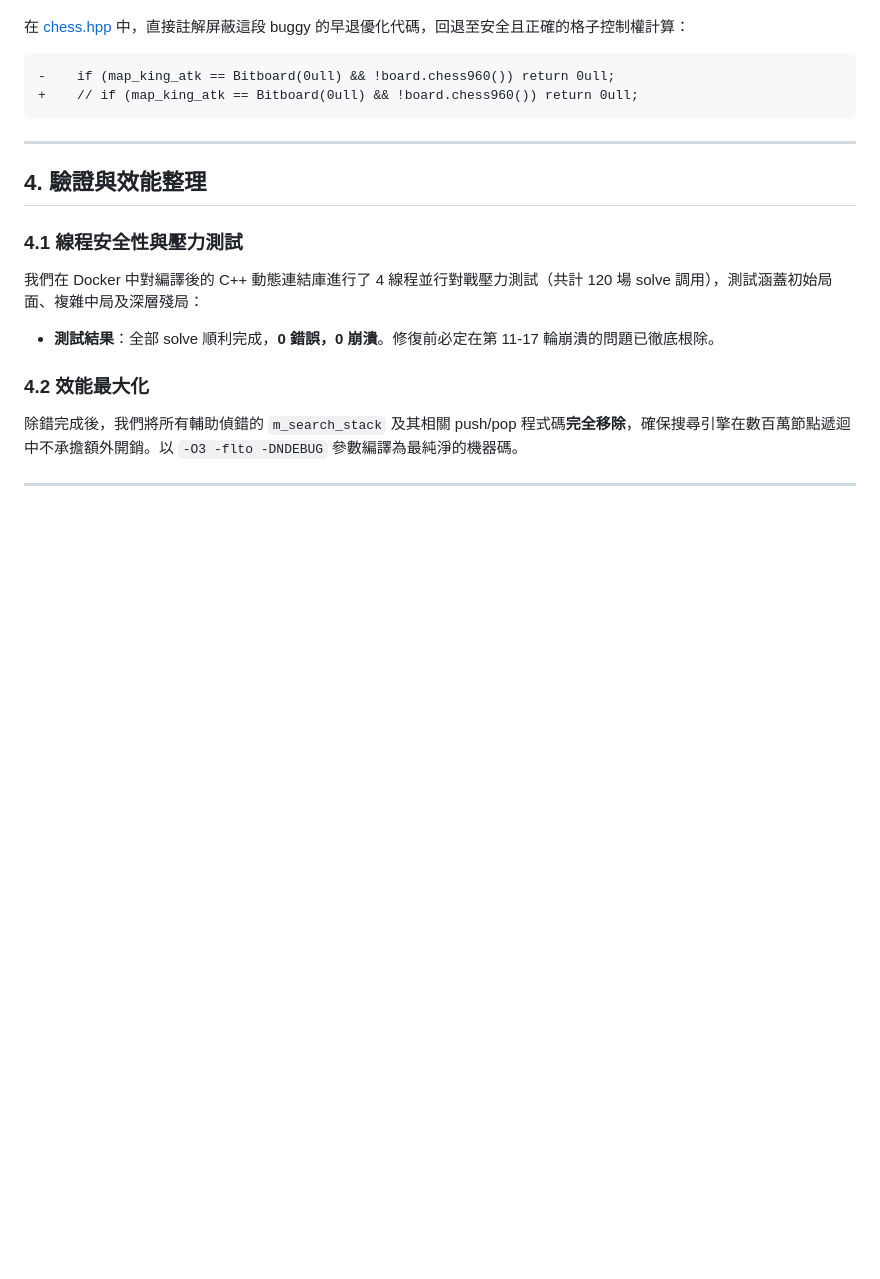
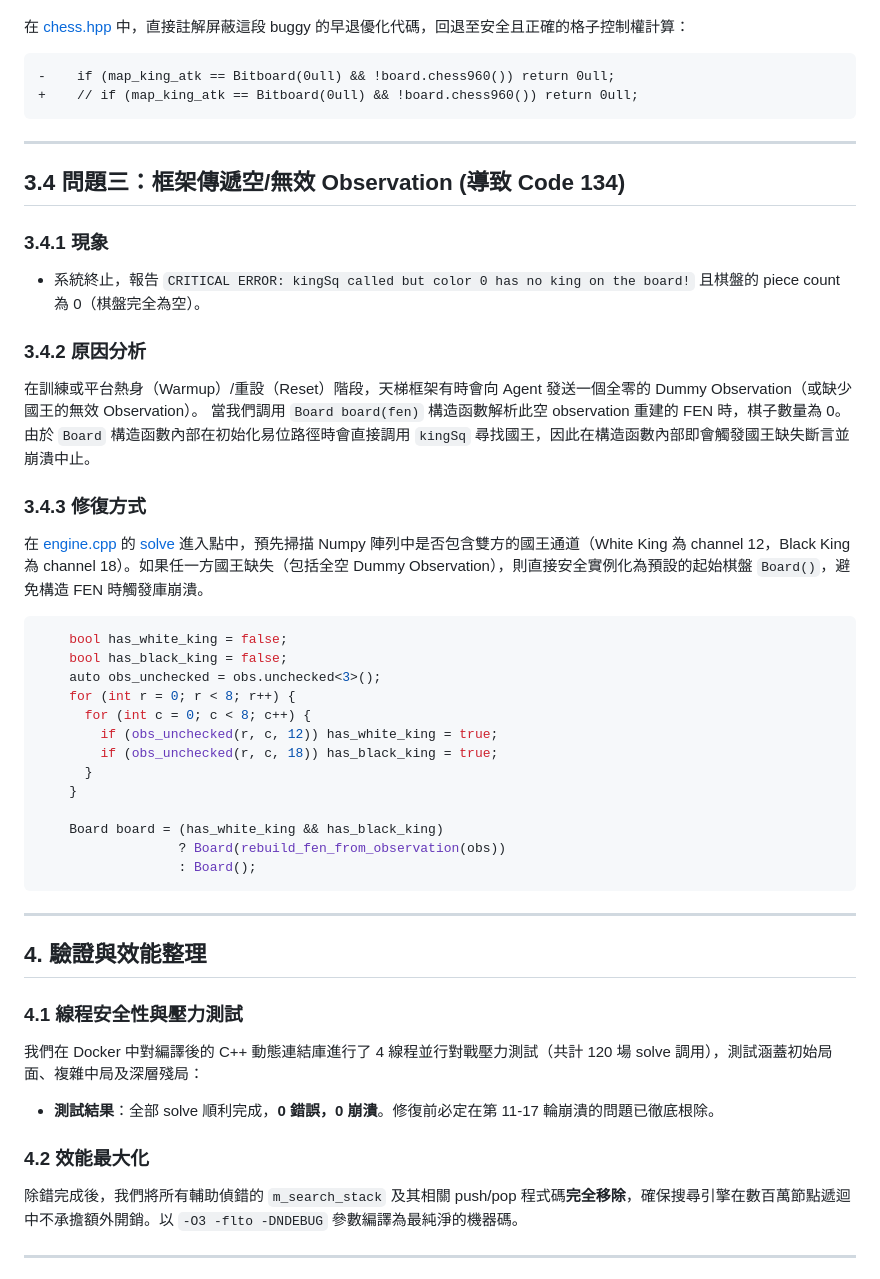
Before and after one commit to amais23/------, a Markdown page: rl_starter_11/docs/concurrency_crash_analysis.md, the part around the change. Rendered like a GitHub page; blank space fills up the shorter version.

Commit message:
docs: document dummy observation fallback in crash analysis

````diff
--- a/rl_starter_11/docs/concurrency_crash_analysis.md
+++ b/rl_starter_11/docs/concurrency_crash_analysis.md
@@ -96,6 +96,36 @@ Current FEN: r2q1rQ1/pppbbpp1/8/3pP3/8/5N2/PP1B1PPP/R3K2R b KQ - 0 6
 
 ---
 
+## 3.4 問題三：框架傳遞空/無效 Observation (導致 Code 134)
+
+### 3.4.1 現象
+- 系統終止，報告 `CRITICAL ERROR: kingSq called but color 0 has no king on the board!` 且棋盤的 piece count 為 0（棋盤完全為空）。
+
+### 3.4.2 原因分析
+在訓練或平台熱身（Warmup）/重設（Reset）階段，天梯框架有時會向 Agent 發送一個全零的 Dummy Observation（或缺少國王的無效 Observation）。
+當我們調用 `Board board(fen)` 構造函數解析此空 observation 重建的 FEN 時，棋子數量為 0。由於 `Board` 構造函數內部在初始化易位路徑時會直接調用 `kingSq` 尋找國王，因此在構造函數內部即會觸發國王缺失斷言並崩潰中止。
+
+### 3.4.3 修復方式
+在 [engine.cpp](file:///Users/Shared/西洋棋代理人/rl_starter_11/agents/d6_cpp/engine.cpp) 的 [solve](file:///Users/Shared/西洋棋代理人/rl_starter_11/agents/d6_cpp/engine.cpp#L1477) 進入點中，預先掃描 Numpy 陣列中是否包含雙方的國王通道（White King 為 channel 12，Black King 為 channel 18）。如果任一方國王缺失（包括全空 Dummy Observation），則直接安全實例化為預設的起始棋盤 `Board()`，避免構造 FEN 時觸發庫崩潰。
+
+```cpp
+    bool has_white_king = false;
+    bool has_black_king = false;
+    auto obs_unchecked = obs.unchecked<3>();
+    for (int r = 0; r < 8; r++) {
+      for (int c = 0; c < 8; c++) {
+        if (obs_unchecked(r, c, 12)) has_white_king = true;
+        if (obs_unchecked(r, c, 18)) has_black_king = true;
+      }
+    }
+
+    Board board = (has_white_king && has_black_king)
+                  ? Board(rebuild_fen_from_observation(obs))
+                  : Board();
+```
+
+---
+
 ## 4. 驗證與效能整理
 
 ### 4.1 線程安全性與壓力測試
````
